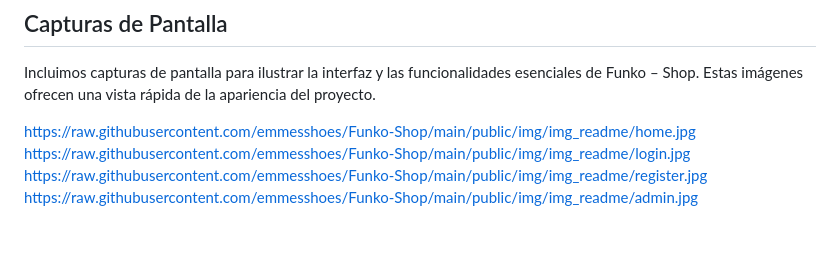
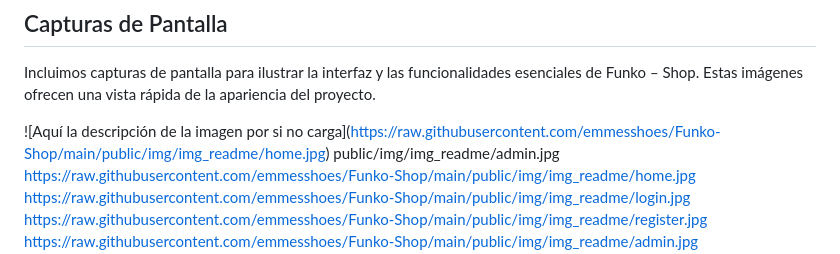
Before and after one commit to emmesshoes/Funko-Shop, a Markdown page: README.md, the part around the change. Drawn GitHub-style; blank space fills up the shorter version.

```diff
--- a/README.md
+++ b/README.md
@@ -21,6 +21,8 @@ Bienvenido al proyecto JS-BACK END 2023 del Grupo 8, Comisión 23576. Este repos
 
 Incluimos capturas de pantalla para ilustrar la interfaz y las funcionalidades esenciales de Funko – Shop. Estas imágenes ofrecen una vista rápida de la apariencia del proyecto.
 
+<span>![</span><span>Aquí la descripción de la imagen por si no carga</span><span>]</span><span>(</span><span>https://raw.githubusercontent.com/emmesshoes/Funko-Shop/main/public/img/img_readme/home.jpg</span><span>)</span>
+public/img/img_readme/admin.jpg
 https://raw.githubusercontent.com/emmesshoes/Funko-Shop/main/public/img/img_readme/home.jpg
 https://raw.githubusercontent.com/emmesshoes/Funko-Shop/main/public/img/img_readme/login.jpg
 https://raw.githubusercontent.com/emmesshoes/Funko-Shop/main/public/img/img_readme/register.jpg
```
